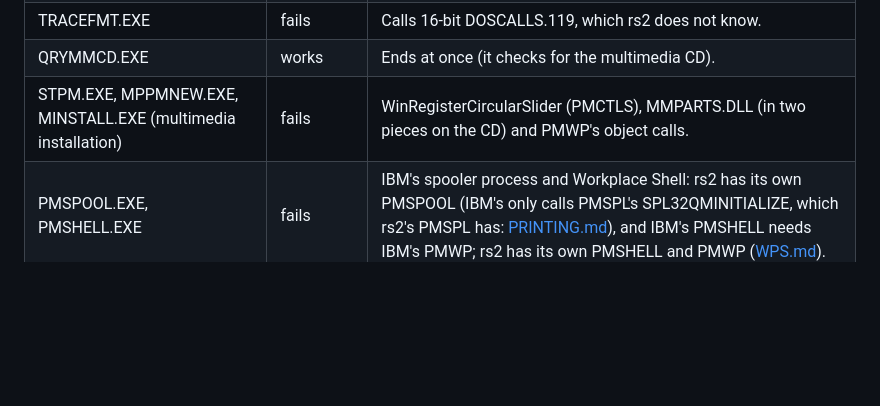
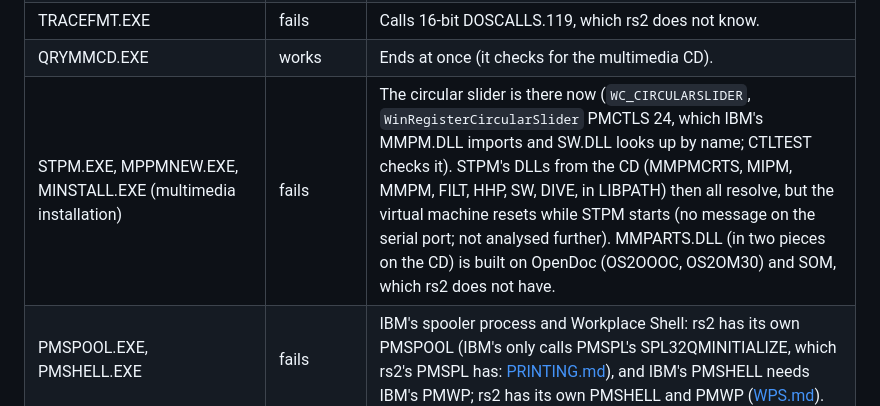
Before and after one commit to dparnell/rs-2, a Markdown page: docs/COMPATIBILITY.md, the part around one of its changes. Rendered like a GitHub page; blank space fills up the shorter version.

Commit message:
Docs: the multimedia installation programs and EPM's formatted printing as far as they were followed
Co-Authored-By: Claude Opus 5.5 <noreply@anthropic.com>

```diff
--- a/docs/COMPATIBILITY.md
+++ b/docs/COMPATIBILITY.md
@@ -285,7 +285,7 @@ features under `\OS2IMAGE\FI` (system management, printer utilities).
 | CALIBRAT.EXE (touch screen) | fails | FSGRAPH.DLL fails to initialise (touch support). |
 | TRACEFMT.EXE | fails | Calls 16-bit DOSCALLS.119, which rs2 does not know. |
 | QRYMMCD.EXE | works | Ends at once (it checks for the multimedia CD). |
-| STPM.EXE, MPPMNEW.EXE, MINSTALL.EXE (multimedia installation) | fails | WinRegisterCircularSlider (PMCTLS), MMPARTS.DLL (in two pieces on the CD) and PMWP's object calls. |
+| STPM.EXE, MPPMNEW.EXE, MINSTALL.EXE (multimedia installation) | fails | The circular slider is there now (`WC_CIRCULARSLIDER`, `WinRegisterCircularSlider` PMCTLS 24, which IBM's MMPM.DLL imports and SW.DLL looks up by name; CTLTEST checks it). STPM's DLLs from the CD (MMPMCRTS, MIPM, MMPM, FILT, HHP, SW, DIVE, in LIBPATH) then all resolve, but the virtual machine resets while STPM starts (no message on the serial port; not analysed further). MMPARTS.DLL (in two pieces on the CD) is built on OpenDoc (OS2OOOC, OS2OM30) and SOM, which rs2 does not have. |
 | PMSPOOL.EXE, PMSHELL.EXE | fails | IBM's spooler process and Workplace Shell: rs2 has its own PMSPOOL (IBM's only calls PMSPL's SPL32QMINITIALIZE, which rs2's PMSPL has: [PRINTING.md](PRINTING.md)), and IBM's PMSHELL needs IBM's PMWP; rs2 has its own PMSHELL and PMWP ([WPS.md](WPS.md)). |
 | JAVA.EXE, JAVAPM.EXE (Java 1.1, `\FI\PACKAGE`) | not tried | |
 | CALC, NOTEPAD, CLOCK, WRITE and the other Windows programs (`disk_w*`) | works (in Win-OS/2) | Windows 3.1 programs: they run in Win-OS/2 (see below and docs/WINOS2.md), seamless as windows on the PM desktop. Natively (docs/WIN16.md, without Win-OS/2) stage 2 has the controls, dialogs, menus and resources they use, stage 3 COMMDLG, printing, DDE and the clipboard. |
```
Also changed, not shown: other parts of docs/COMPATIBILITY.md (+1 -1 lines).
